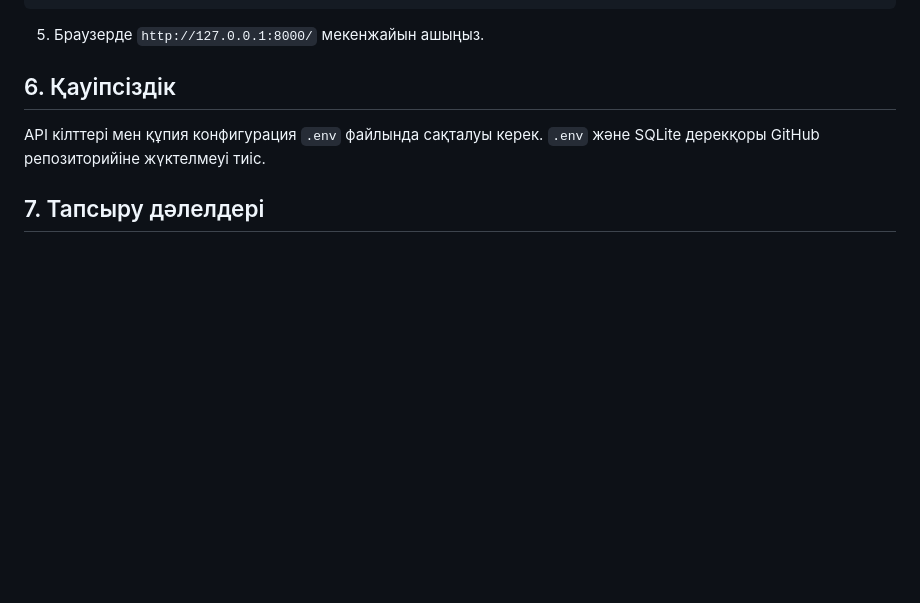
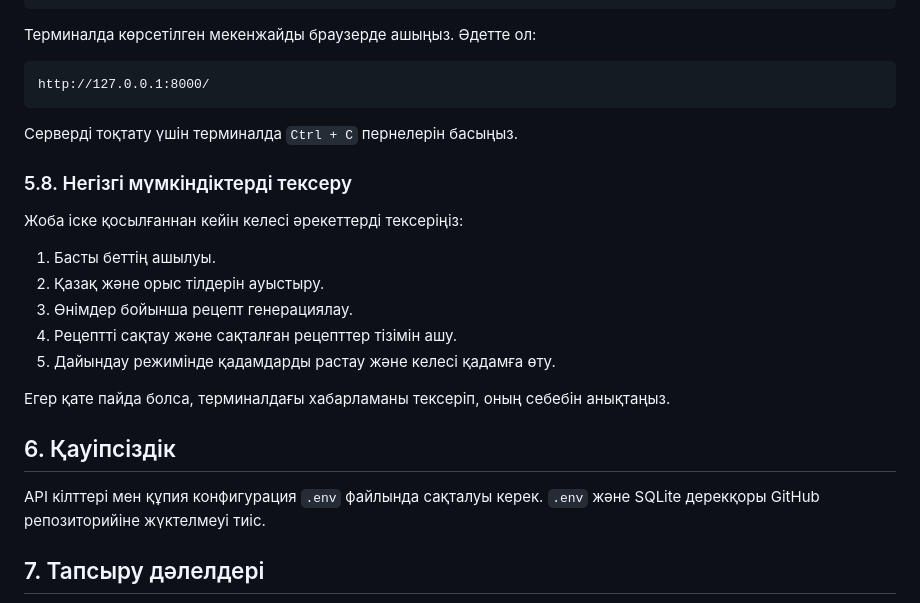
Before and after one commit to KuraMura02/SmartChef, a Markdown page: README.md, the part around one of its changes. GitHub-like rendering; blank space fills up the shorter version.

````diff
--- a/README.md
+++ b/README.md
@@ -56,7 +147,25 @@ python manage.py migrate
 python manage.py runserver
 ```
 
-5. Браузерде `http://127.0.0.1:8000/` мекенжайын ашыңыз.
+Терминалда көрсетілген мекенжайды браузерде ашыңыз. Әдетте ол:
+
+```text
+http://127.0.0.1:8000/
+```
+
+Серверді тоқтату үшін терминалда `Ctrl + C` пернелерін басыңыз.
+
+### 5.8. Негізгі мүмкіндіктерді тексеру
+
+Жоба іске қосылғаннан кейін келесі әрекеттерді тексеріңіз:
+
+1. Басты беттің ашылуы.
+2. Қазақ және орыс тілдерін ауыстыру.
+3. Өнімдер бойынша рецепт генерациялау.
+4. Рецептті сақтау және сақталған рецепттер тізімін ашу.
+5. Дайындау режимінде қадамдарды растау және келесі қадамға өту.
+
+Егер қате пайда болса, терминалдағы хабарламаны тексеріп, оның себебін анықтаңыз.
 
 ## 6. Қауіпсіздік
 
````
Also changed, not shown: other parts of README.md (+96 -5 lines).
